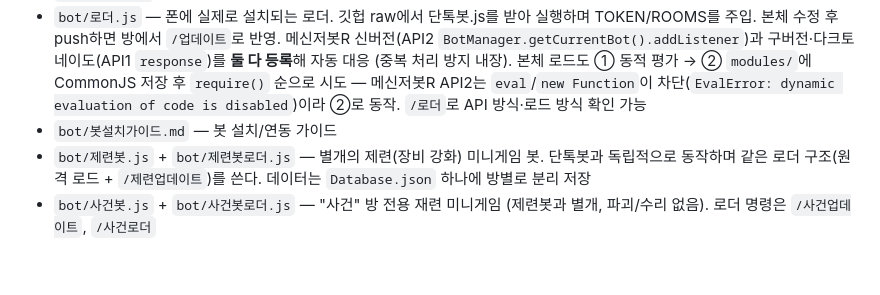
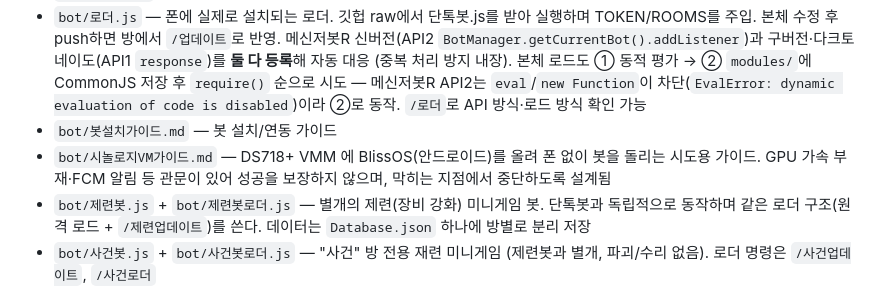
Before and after one commit to limbj1218-cyber/chatlog, a Markdown page: CLAUDE.md, the part around the change. Drawn GitHub-style; blank space fills up the shorter version.

Commit message:
DS718+ VMM + BlissOS 안드로이드 VM 시도 가이드 추가

```diff
--- a/CLAUDE.md
+++ b/CLAUDE.md
@@ -16,6 +16,8 @@
   메신저봇R 신버전(API2 `BotManager.getCurrentBot().addListener`)과 구버전·다크토네이도(API1 `response`)를 **둘 다 등록**해 자동 대응 (중복 처리 방지 내장).
   본체 로드도 ① 동적 평가 → ② `modules/`에 CommonJS 저장 후 `require()` 순으로 시도 — 메신저봇R API2는 `eval`/`new Function`이 차단(`EvalError: dynamic evaluation of code is disabled`)이라 ②로 동작. `/로더`로 API 방식·로드 방식 확인 가능
 - `bot/봇설치가이드.md` — 봇 설치/연동 가이드
+- `bot/시놀로지VM가이드.md` — DS718+ VMM 에 BlissOS(안드로이드)를 올려 폰 없이 봇을 돌리는 시도용 가이드.
+  GPU 가속 부재·FCM 알림 등 관문이 있어 성공을 보장하지 않으며, 막히는 지점에서 중단하도록 설계됨
 - `bot/제련봇.js` + `bot/제련봇로더.js` — 별개의 제련(장비 강화) 미니게임 봇. 단톡봇과 독립적으로 동작하며
   같은 로더 구조(원격 로드 + `/제련업데이트`)를 쓴다. 데이터는 `Database.json` 하나에 방별로 분리 저장
 - `bot/사건봇.js` + `bot/사건봇로더.js` — "사건" 방 전용 재련 미니게임 (제련봇과 별개, 파괴/수리 없음).
```
Also changed, not shown: bot/시놀로지VM가이드.md (added, +197 -0 lines).
